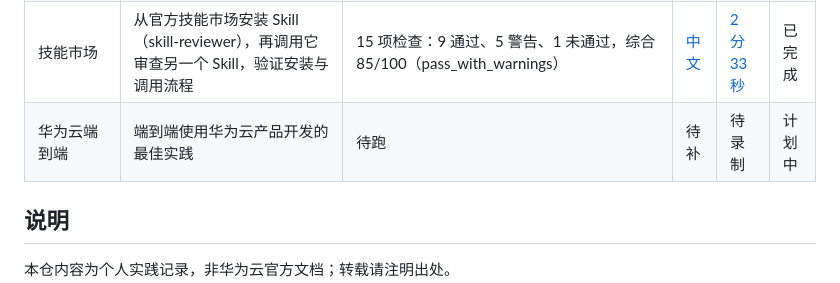
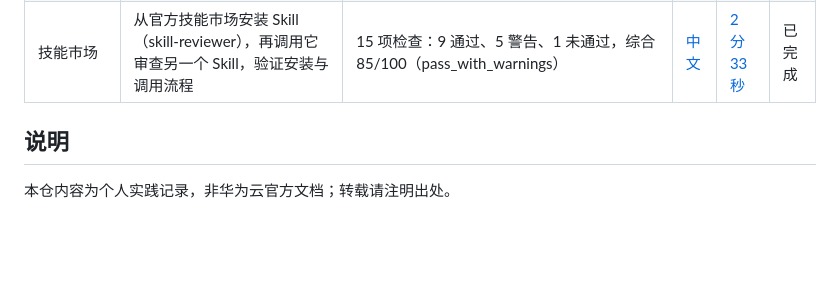
Before and after one commit to hhuang37/codearts-agent-demos, a Markdown page: README.zh-CN.md, the part around the change. Rendered like a GitHub page; blank space fills up the shorter version.

```diff
--- a/README.zh-CN.md
+++ b/README.zh-CN.md
@@ -17,7 +17,6 @@ CodeArts Agent 各特性的实操 demo 合集：分步图文指南 + 录屏。
 | 自定义智能体 | 主/子智能体协作：主智能体规划并依次调度联网研究、事实核查、报告撰写三个子智能体 | 一道事实题跑通四角色流水线，产出含 Summary/Findings/Insights/Citations 与来源链接的短报告 | [中文](customagent/docs/deep-research-custom-agent-demo.zh-CN.md) | [2 分 37 秒](https://github.com/hhuang37/codearts-agent-demos/releases/download/v0.4.0/customagent-demo.mp4) | 已完成 |
 | CLI Serve | `codearts serve` / `codearts attach` 远程会话接力：主机1跑日志分析任务并把会话暴露在本机端口，主机2在另一终端接续同一会话 | 后续终端沿用原会话上下文，完成后续追问并产出整理结果 | [中文](serveattach/cli_serve_attach.zh-CN.md) | [3 分 52 秒](https://github.com/hhuang37/codearts-agent-demos/releases/download/v0.5.0/cli_serve_demo.mp4) | 已完成 |
 | 技能市场 | 从官方技能市场安装 Skill（skill-reviewer），再调用它审查另一个 Skill，验证安装与调用流程 | 15 项检查：9 通过、5 警告、1 未通过，综合 85/100（pass_with_warnings） | [中文](huaweiskill/huaweiskill.zh-CN.md) | [2 分 33 秒](https://github.com/hhuang37/codearts-agent-demos/releases/download/v0.6.0/huaweiskill_demo.mp4) | 已完成 |
-| 华为云端到端 | 端到端使用华为云产品开发的最佳实践 | 待跑 | 待补 | 待录制 | 计划中 |
 
 ## 说明
 
```
Also changed, not shown: README.md (+0 -1 lines).
